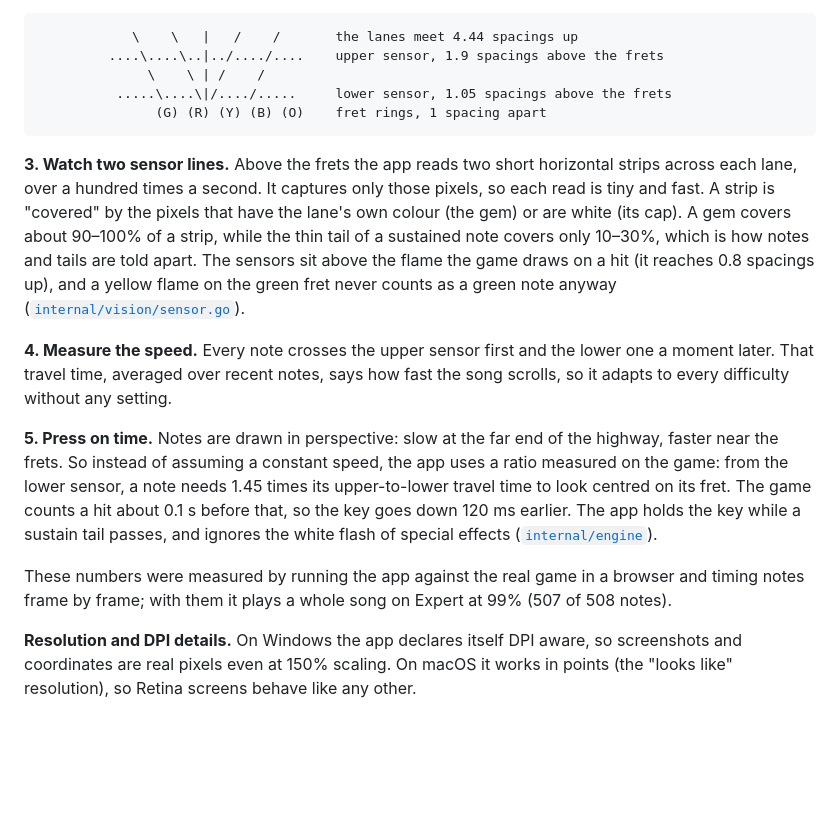
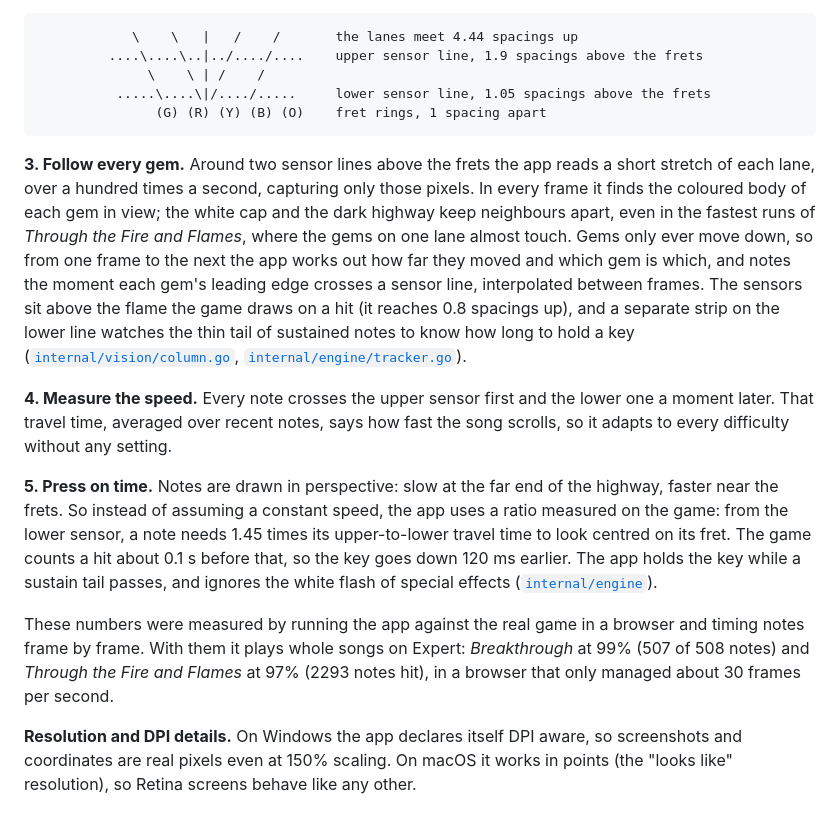
Before and after one commit to oguzhantasimaz/Guitar-Flash-AutoPlay, a Markdown page: README.md, the part around the change. GitHub-like rendering; blank space fills up the shorter version.

Commit message:
README: explain gem tracking and the real-game results
Co-Authored-By: Claude Opus 5.5 <noreply@anthropic.com>
Claude-Session: https://claude.ai/code/session_01YNRZtxY1BR5BqQziFTubqf

````diff
--- a/README.md
+++ b/README.md
@@ -128,21 +128,25 @@ spacings above the frets, so a lane at height `h` is squeezed by
 
 ```
             \    \   |   /    /       the lanes meet 4.44 spacings up
-         ....\....\..|../..../....    upper sensor, 1.9 spacings above the frets
+         ....\....\..|../..../....    upper sensor line, 1.9 spacings above the frets
               \    \ | /    /
-          .....\....\|/..../.....     lower sensor, 1.05 spacings above the frets
+          .....\....\|/..../.....     lower sensor line, 1.05 spacings above the frets
                (G) (R) (Y) (B) (O)    fret rings, 1 spacing apart
 ```
 
-**3. Watch two sensor lines.** Above the frets the app reads two short
-horizontal strips across each lane, over a hundred times a second. It
-captures only those pixels, so each read is tiny and fast. A strip is
-"covered" by the pixels that have the lane's own colour (the gem) or are
-white (its cap). A gem covers about 90–100% of a strip, while the thin tail
-of a sustained note covers only 10–30%, which is how notes and tails are told
-apart. The sensors sit above the flame the game draws on a hit (it reaches
-0.8 spacings up), and a yellow flame on the green fret never counts as a green
-note anyway ([`internal/vision/sensor.go`](internal/vision/sensor.go)).
+**3. Follow every gem.** Around two sensor lines above the frets the app
+reads a short stretch of each lane, over a hundred times a second, capturing
+only those pixels. In every frame it finds the coloured body of each gem in
+view; the white cap and the dark highway keep neighbours apart, even in the
+fastest runs of *Through the Fire and Flames*, where the gems on one lane
+almost touch. Gems only ever move down, so from one frame to the next the
+app works out how far they moved and which gem is which, and notes the
+moment each gem's leading edge crosses a sensor line, interpolated between
+frames. The sensors sit above the flame the game draws on a hit (it reaches
+0.8 spacings up), and a separate strip on the lower line watches the thin
+tail of sustained notes to know how long to hold a key
+([`internal/vision/column.go`](internal/vision/column.go),
+[`internal/engine/tracker.go`](internal/engine/tracker.go)).
 
 **4. Measure the speed.** Every note crosses the upper sensor first and the
 lower one a moment later. That travel time, averaged over recent notes, says
@@ -158,8 +162,10 @@ earlier. The app holds the key while a sustain tail passes, and ignores the
 white flash of special effects ([`internal/engine`](internal/engine)).
 
 These numbers were measured by running the app against the real game in a
-browser and timing notes frame by frame; with them it plays a whole song on
-Expert at 99% (507 of 508 notes).
+browser and timing notes frame by frame. With them it plays whole songs on
+Expert: *Breakthrough* at 99% (507 of 508 notes) and *Through the Fire and
+Flames* at 97% (2293 notes hit), in a browser that only managed about 30
+frames per second.
 
 **Resolution and DPI details.** On Windows the app declares itself DPI aware,
 so screenshots and coordinates are real pixels even at 150% scaling. On
````
